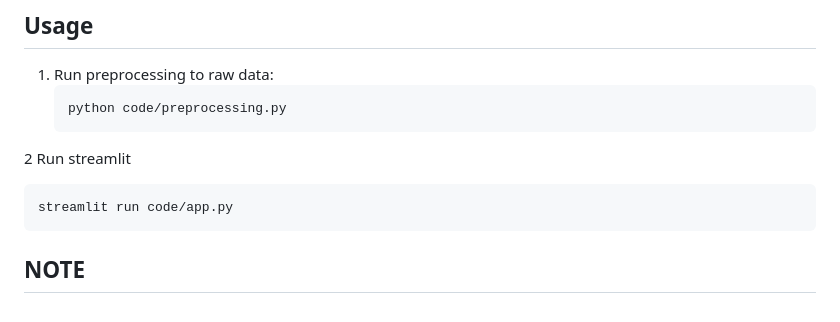
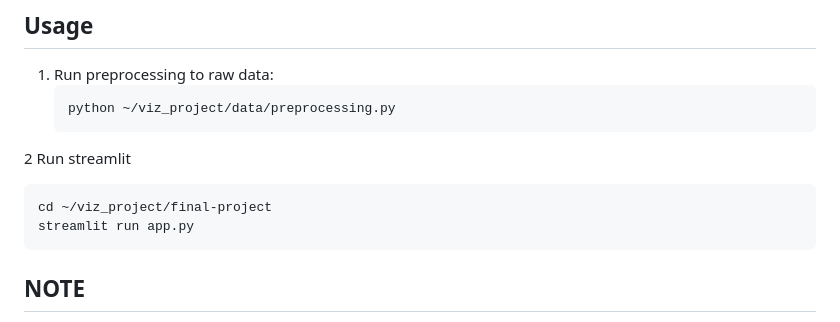
Before and after one commit to yaboifromhanoi/viz_project, a Markdown page: README.md, the part around the change. Drawn GitHub-style.

````diff
--- a/README.md
+++ b/README.md
@@ -116,12 +116,13 @@ Note that some of these variables were automatically included in the dataset by
 
 1. Run preprocessing to raw data:
    ```bash
-   python code/preprocessing.py
+   python ~/viz_project/data/preprocessing.py
    ```
 
 2 Run streamlit
    ```bash
-  streamlit run code/app.py
+  cd ~/viz_project/final-project
+  streamlit run app.py
    ```
 ## NOTE
 Streamlit apps need to be “woken up”
````
